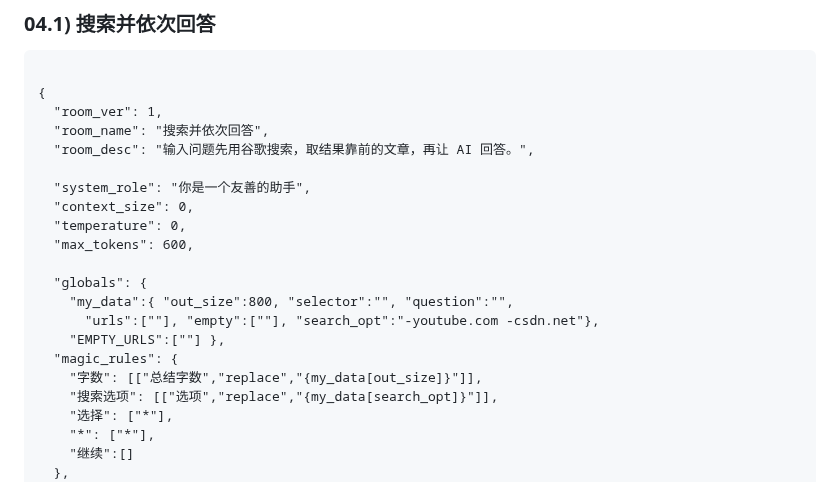
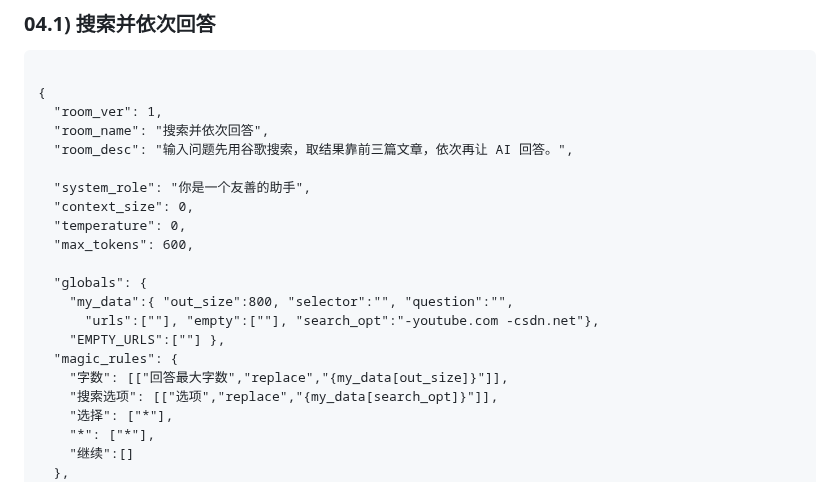
Before and after one commit to fnw-tools/tmy-good-rooms, a Markdown page: 04. 先搜后答.md, the part around the change. Rendered like a GitHub page.

Commit message:
23-05-26

```diff
--- a/04. 先搜后答.md
+++ b/04. 先搜后答.md
@@ -9,7 +9,7 @@
 {
   "room_ver": 1,
   "room_name": "搜索并依次回答",
-  "room_desc": "输入问题先用谷歌搜索，取结果靠前的文章，再让 AI 回答。",
+  "room_desc": "输入问题先用谷歌搜索，取结果靠前三篇文章，依次再让 AI 回答。",
 
   "system_role": "你是一个友善的助手",
   "context_size": 0,
@@ -21,7 +21,7 @@
       "urls":[""], "empty":[""], "search_opt":"-youtube.com -csdn.net"},
     "EMPTY_URLS":[""] },
   "magic_rules": {
-    "字数": [["总结字数","replace","{my_data[out_size]}"]],
+    "字数": [["回答最大字数","replace","{my_data[out_size]}"]],
     "搜索选项": [["选项","replace","{my_data[search_opt]}"]],
     "选择": ["*"],
     "*": ["*"],
```
Also changed, not shown: 03. 摘要与总结.md (+1 -1 lines).
